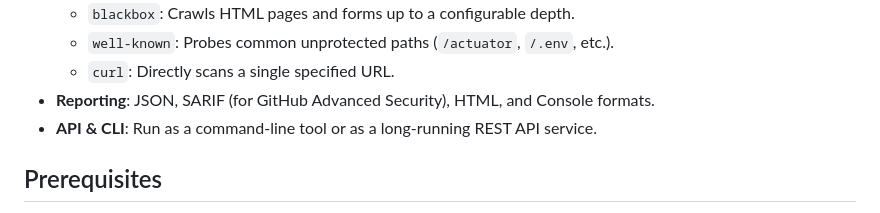
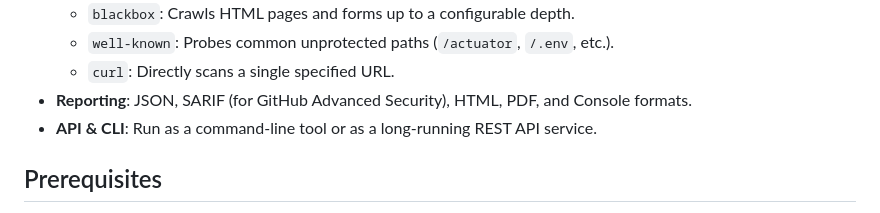
Before and after one commit to guerricm/orthrus, a Markdown page: README.md, the part around the change. Drawn GitHub-style.

Commit message:
docs: add PDF to the list of supported reporting formats in README

```diff
--- a/README.md
+++ b/README.md
@@ -33,7 +33,7 @@ Orthrus VulnAPI is a modern, reactive Dynamic Application Security Testing (DAST
   - `blackbox`: Crawls HTML pages and forms up to a configurable depth.
   - `well-known`: Probes common unprotected paths (`/actuator`, `/.env`, etc.).
   - `curl`: Directly scans a single specified URL.
-- **Reporting**: JSON, SARIF (for GitHub Advanced Security), HTML, and Console formats.
+- **Reporting**: JSON, SARIF (for GitHub Advanced Security), HTML, PDF, and Console formats.
 - **API & CLI**: Run as a command-line tool or as a long-running REST API service.
 
 ## Prerequisites
```
